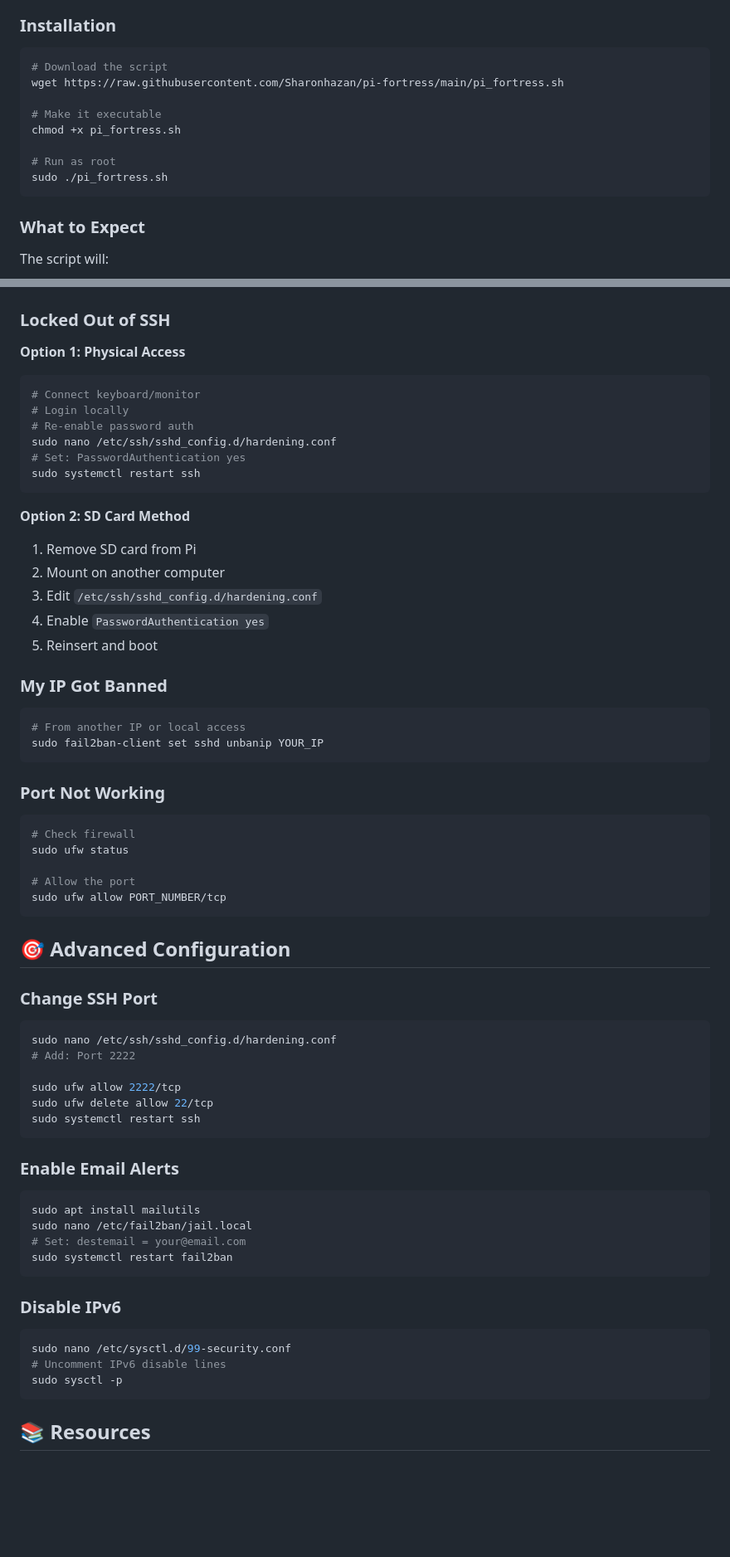
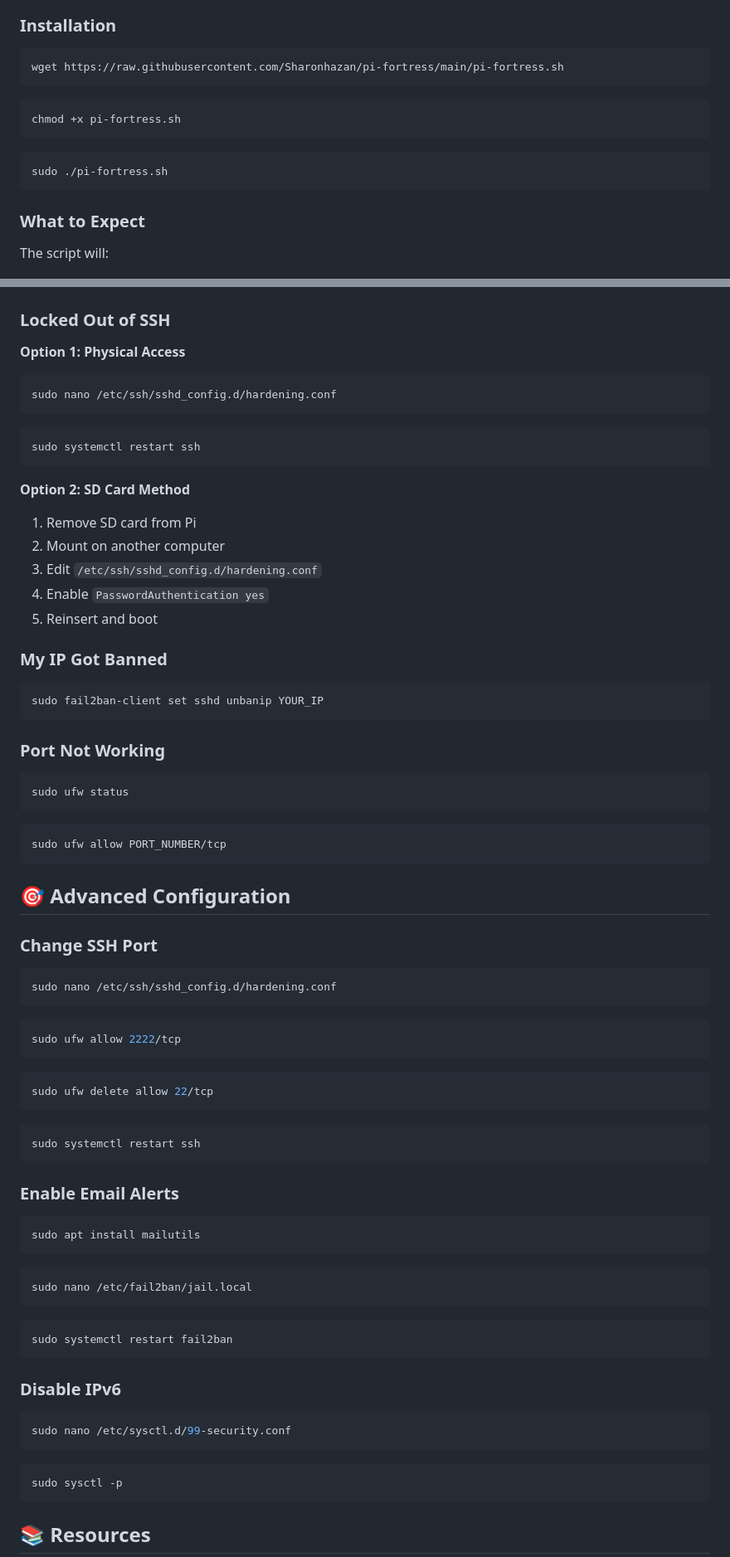
Before and after one commit to Sharonhazan/pi-fortress, a Markdown page: README.md, 2 parts joined by grey strips. Shown at 83% size. Drawn GitHub-style; blank space fills up the shorter version.

Commit message:
Fix formatting issues in README.md commands

````diff
--- a/README.md
+++ b/README.md
@@ -61,14 +61,15 @@ This script transforms a fresh Raspberry Pi installation from default configurat
 ### Installation
 
 ```bash
-# Download the script
-wget https://raw.githubusercontent.com/Sharonhazan/pi-fortress/main/pi_fortress.sh
+wget https://raw.githubusercontent.com/Sharonhazan/pi-fortress/main/pi-fortress.sh
+```
 
-# Make it executable
-chmod +x pi_fortress.sh
+```bash
+chmod +x pi-fortress.sh
+```
 
-# Run as root
-sudo ./pi_fortress.sh
+```bash
+sudo ./pi-fortress.sh
 ```
 
 ### What to Expect
@@ -248,11 +253,10 @@ sudo tail -f /var/log/auth.log
 
 **Option 1: Physical Access**
 ```bash
-# Connect keyboard/monitor
-# Login locally
-# Re-enable password auth
 sudo nano /etc/ssh/sshd_config.d/hardening.conf
-# Set: PasswordAuthentication yes
+```
+
+```bash
 sudo systemctl restart ssh
 ```
 
@@ -266,17 +270,16 @@ sudo systemctl restart ssh
 ### My IP Got Banned
 
 ```bash
-# From another IP or local access
 sudo fail2ban-client set sshd unbanip YOUR_IP
 ```
 
 ### Port Not Working
 
 ```bash
-# Check firewall
 sudo ufw status
+```
 
-# Allow the port
+```bash
 sudo ufw allow PORT_NUMBER/tcp
 ```
 
@@ -286,10 +289,17 @@ sudo ufw allow PORT_NUMBER/tcp
 
 ```bash
 sudo nano /etc/ssh/sshd_config.d/hardening.conf
-# Add: Port 2222
+```
 
+```bash
 sudo ufw allow 2222/tcp
+```
+
+```bash
 sudo ufw delete allow 22/tcp
+```
+
+```bash
 sudo systemctl restart ssh
 ```
 
@@ -297,8 +307,13 @@ sudo systemctl restart ssh
 
 ```bash
 sudo apt install mailutils
+```
+
+```bash
 sudo nano /etc/fail2ban/jail.local
-# Set: destemail = your@email.com
+```
+
+```bash
 sudo systemctl restart fail2ban
 ```
 
@@ -306,7 +321,9 @@ sudo systemctl restart fail2ban
 
 ```bash
 sudo nano /etc/sysctl.d/99-security.conf
-# Uncomment IPv6 disable lines
+```
+
+```bash
 sudo sysctl -p
 ```
 
````
Also changed, not shown: other parts of README.md (+21 -17 lines).
